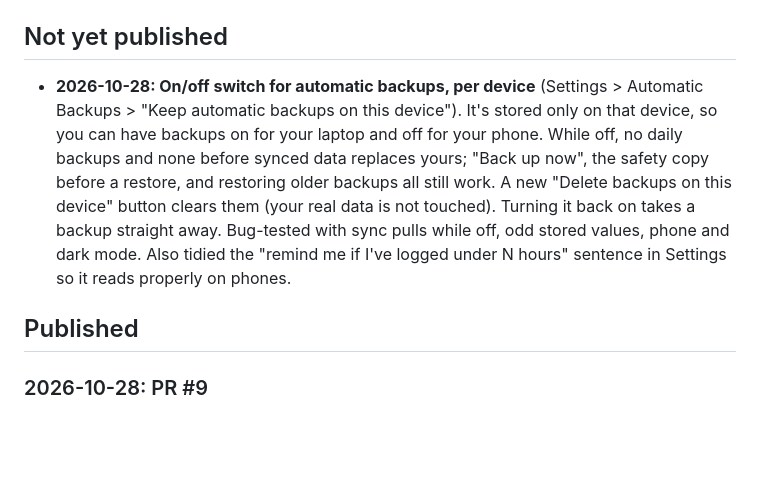
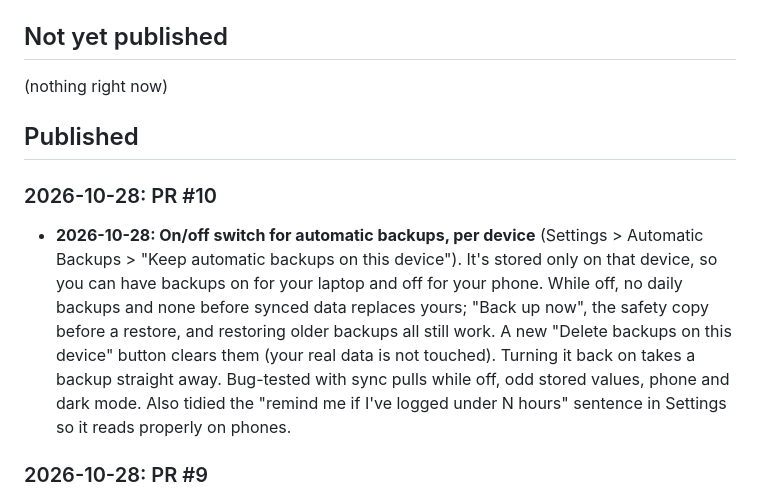
Before and after one commit to samuelrosenblumnyc-star/sam-time-tracker, a Markdown page: CHANGELOG.md, the part around the change. GitHub-like rendering; blank space fills up the shorter version.

Commit message:
Change log: mark backup switch published (PR #10)
Co-Authored-By: Claude Sonnet 5.5 <noreply@anthropic.com>
Claude-Session: https://claude.ai/code/session_01XA4hxehF18Q28rzpsECmDR

```diff
--- a/CHANGELOG.md
+++ b/CHANGELOG.md
@@ -5,9 +5,12 @@ Every edit requested for the time tracker, newest first.
 
 ## Not yet published
 
-- **2026-10-28: On/off switch for automatic backups, per device** (Settings > Automatic Backups > "Keep automatic backups on this device"). It's stored only on that device, so you can have backups on for your laptop and off for your phone. While off, no daily backups and none before synced data replaces yours; "Back up now", the safety copy before a restore, and restoring older backups all still work. A new "Delete backups on this device" button clears them (your real data is not touched). Turning it back on takes a backup straight away. Bug-tested with sync pulls while off, odd stored values, phone and dark mode. Also tidied the "remind me if I've logged under N hours" sentence in Settings so it reads properly on phones.
+(nothing right now)
 
 ## Published
+
+### 2026-10-28: PR #10
+- **2026-10-28: On/off switch for automatic backups, per device** (Settings > Automatic Backups > "Keep automatic backups on this device"). It's stored only on that device, so you can have backups on for your laptop and off for your phone. While off, no daily backups and none before synced data replaces yours; "Back up now", the safety copy before a restore, and restoring older backups all still work. A new "Delete backups on this device" button clears them (your real data is not touched). Turning it back on takes a backup straight away. Bug-tested with sync pulls while off, odd stored values, phone and dark mode. Also tidied the "remind me if I've logged under N hours" sentence in Settings so it reads properly on phones.
 
 ### 2026-10-28: PR #9
 - **2026-10-28: The "add a to-do" row is now at the top of the list** (just under the client name), so you never scroll to the bottom to add one. It keeps focus after you add so you can type the next one. Also made the to-do table's column headings (Task, Priority, Due Date...) readable; they were gray on dark blue.
```
